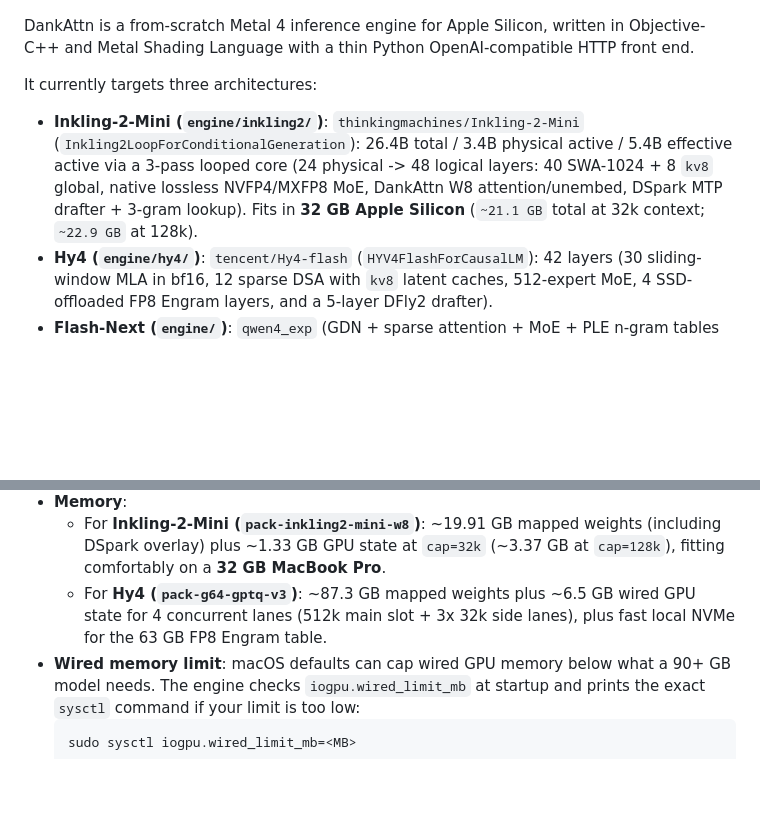
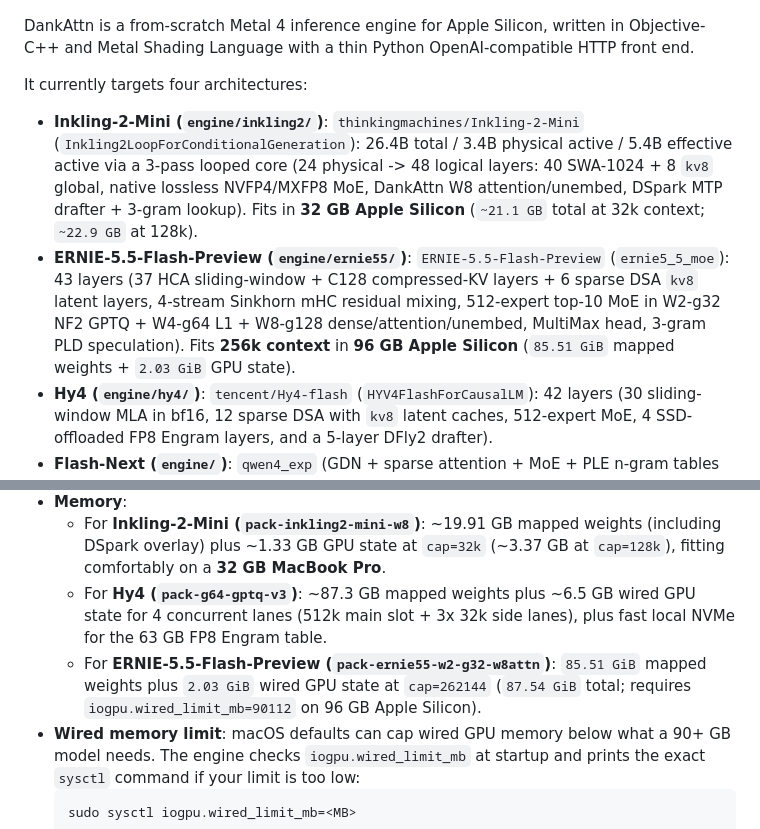
Before and after one commit to Dankpaws/DankAttn, a Markdown page: README.md, 2 parts joined by grey strips. Rendered like a GitHub page; blank space fills up the shorter version.

````diff
--- a/README.md
+++ b/README.md
@@ -4,9 +4,10 @@
 
 DankAttn is a from-scratch Metal 4 inference engine for Apple Silicon, written in Objective-C++ and Metal Shading Language with a thin Python OpenAI-compatible HTTP front end.
 
-It currently targets three architectures:
+It currently targets four architectures:
 
 - **Inkling-2-Mini (`engine/inkling2/`)**: `thinkingmachines/Inkling-2-Mini` (`Inkling2LoopForConditionalGeneration`): 26.4B total / 3.4B physical active / 5.4B effective active via a 3-pass looped core (24 physical -> 48 logical layers: 40 SWA-1024 + 8 `kv8` global, native lossless NVFP4/MXFP8 MoE, DankAttn W8 attention/unembed, DSpark MTP drafter + 3-gram lookup). Fits in **32 GB Apple Silicon** (`~21.1 GB` total at 32k context; `~22.9 GB` at 128k).
+- **ERNIE-5.5-Flash-Preview (`engine/ernie55/`)**: `ERNIE-5.5-Flash-Preview` (`ernie5_5_moe`): 43 layers (37 HCA sliding-window + C128 compressed-KV layers + 6 sparse DSA `kv8` latent layers, 4-stream Sinkhorn mHC residual mixing, 512-expert top-10 MoE in W2-g32 NF2 GPTQ + W4-g64 L1 + W8-g128 dense/attention/unembed, MultiMax head, 3-gram PLD speculation). Fits **256k context** in **96 GB Apple Silicon** (`85.51 GiB` mapped weights + `2.03 GiB` GPU state).
 - **Hy4 (`engine/hy4/`)**: `tencent/Hy4-flash` (`HYV4FlashForCausalLM`): 42 layers (30 sliding-window MLA in bf16, 12 sparse DSA with `kv8` latent caches, 512-expert MoE, 4 SSD-offloaded FP8 Engram layers, and a 5-layer DFly2 drafter).
 - **Flash-Next (`engine/`)**: `qwen4_exp` (GDN + sparse attention + MoE + PLE n-gram tables + MTP drafter).
 
@@ -55,6 +60,7 @@ Useful commands:
 - **Memory**:
   - For **Inkling-2-Mini (`pack-inkling2-mini-w8`)**: ~19.91 GB mapped weights (including DSpark overlay) plus ~1.33 GB GPU state at `cap=32k` (~3.37 GB at `cap=128k`), fitting comfortably on a **32 GB MacBook Pro**.
   - For **Hy4 (`pack-g64-gptq-v3`)**: ~87.3 GB mapped weights plus ~6.5 GB wired GPU state for 4 concurrent lanes (512k main slot + 3x 32k side lanes), plus fast local NVMe for the 63 GB FP8 Engram table.
+  - For **ERNIE-5.5-Flash-Preview (`pack-ernie55-w2-g32-w8attn`)**: `85.51 GiB` mapped weights plus `2.03 GiB` wired GPU state at `cap=262144` (`87.54 GiB` total; requires `iogpu.wired_limit_mb=90112` on 96 GB Apple Silicon).
 - **Wired memory limit**: macOS defaults can cap wired GPU memory below what a 90+ GB model needs. The engine checks `iogpu.wired_limit_mb` at startup and prints the exact `sysctl` command if your limit is too low:
   ```sh
   sudo sysctl iogpu.wired_limit_mb=<MB>
````
Also changed, not shown: other parts of README.md (+37 -3 lines), ernie55/ARCHITECTURE_AND_PERF.md (added, +62 -0 lines), ernie55/HF_MODEL_CARD.md (added, +87 -0 lines), assets/dankattn-ernie55-overview.png (added), 16 other files.
